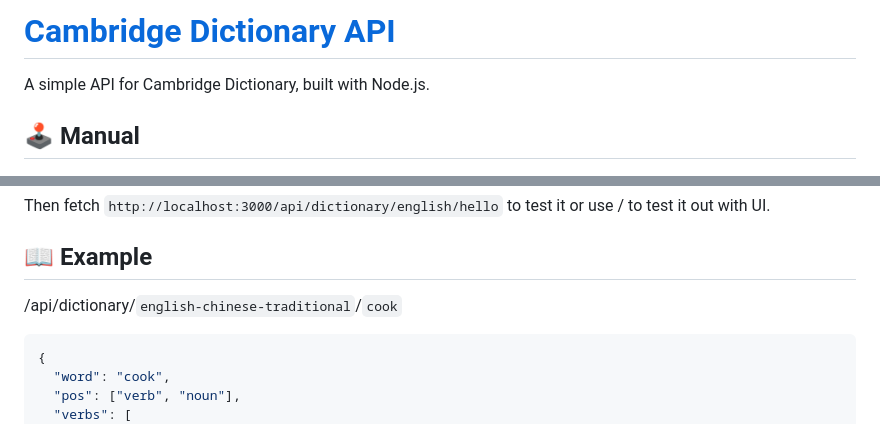
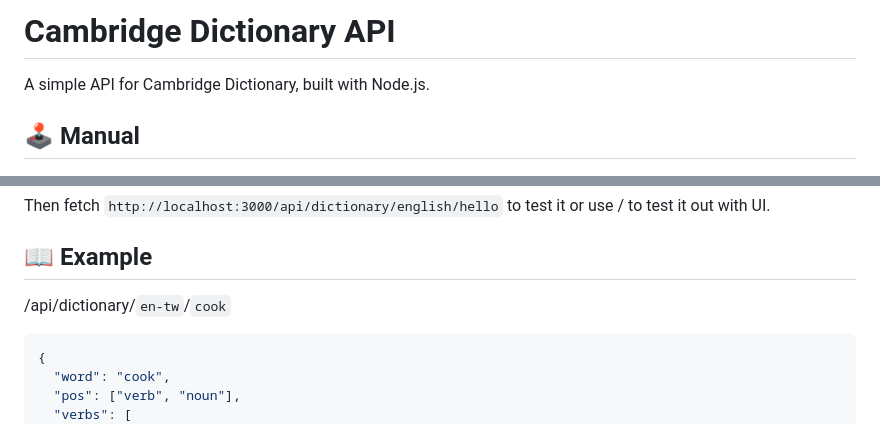
Before and after one commit to chenelias/cambridge-dictionary-api, a Markdown page: README.md, 2 parts joined by grey strips. Drawn GitHub-style.

Commit message:
change example lang

````diff
--- a/README.md
+++ b/README.md
@@ -1,4 +1,4 @@
-# [Cambridge Dictionary API](https://github.com/chenelias/cambridge-dictionary-api)
+# Cambridge Dictionary API
 
 A simple API for Cambridge Dictionary, built with Node.js.
 
@@ -43,7 +43,7 @@ or use / to test it out with UI.
 
 ## 📖 Example
 
-/api/dictionary/`english-chinese-traditional`/`cook`
+/api/dictionary/`en-tw`/`cook`
 
 ```json
 {
````
